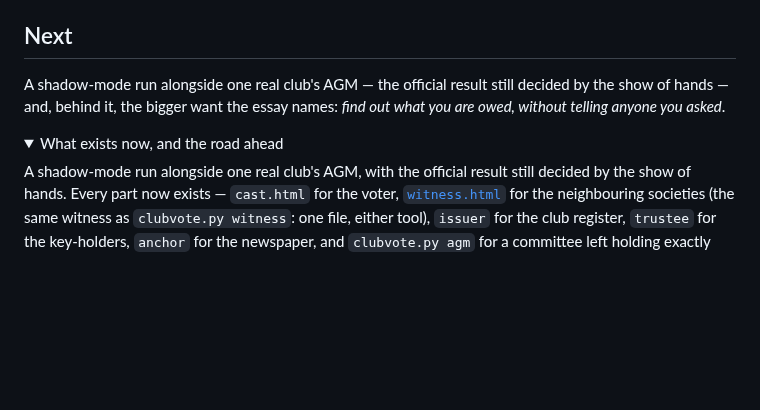
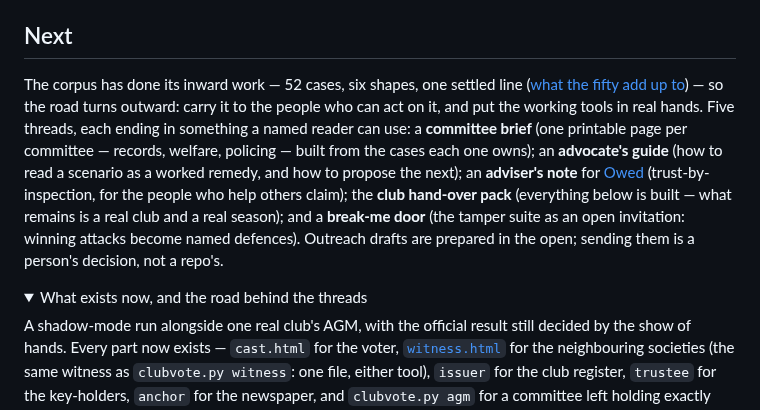
Before and after one commit to GlassOnTin/civic-kernel, a Markdown page: README.md, the part around the change. GitHub-like rendering; folded sections open; blank space fills up the shorter version.

Commit message:
The road turns outward: the README's Next block — the queue this repo actually runs on — pivots from growing the corpus to carrying it. Fifty-two cases and one settled line are worth less unread than twelve in the right hands, so the next work is five threads, each ending in something a named reader can use: a committee brief built from the cases each committee owns, an advocate's guide that reads a scenario as a worked remedy, an adviser's note that lets the people who help others claim inspect Owed before trusting it, the club hand-over pack whose every tool already exists, and a break-me door that turns the tamper suite into an open invitation. Outreach drafts are prepared in the open; sending them is a person's decision, not a repo's.

```diff
--- a/README.md
+++ b/README.md
@@ -104,12 +104,21 @@ it — in about a minute: [`proto/test.sh`](proto/).
 
 ## Next
 
-A shadow-mode run alongside one real club's AGM — the official result still decided by
-the show of hands — and, behind it, the bigger want the essay names: *find out what you
-are owed, without telling anyone you asked*.
+The corpus has done its inward work — 52 cases, six shapes, one settled line
+([what the fifty add up to](https://glassontin.github.io/civic-kernel/map.html)) — so
+the road turns outward: carry it to the people who can act on it, and put the working
+tools in real hands. Five threads, each ending in something a named reader can use:
+a **committee brief** (one printable page per committee — records, welfare, policing —
+built from the cases each one owns); an **advocate's guide** (how to read a scenario as
+a worked remedy, and how to propose the next); an **adviser's note** for
+[Owed](https://glassontin.github.io/civic-kernel/owed.html) (trust-by-inspection, for
+the people who help others claim); the **club hand-over pack** (everything below is
+built — what remains is a real club and a real season); and a **break-me door** (the
+tamper suite as an open invitation: winning attacks become named defences). Outreach
+drafts are prepared in the open; sending them is a person's decision, not a repo's.
 
 <details>
-<summary>What exists now, and the road ahead</summary>
+<summary>What exists now, and the road behind the threads</summary>
 
 A shadow-mode run alongside one real club's AGM, with the official result still decided
 by the show of hands. Every part now exists — `cast.html` for the voter,
```
